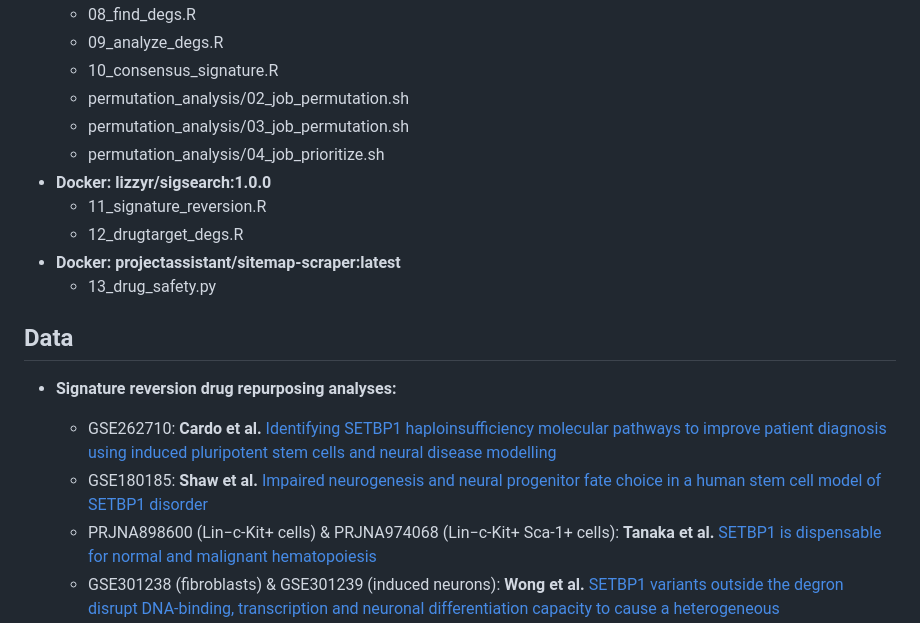
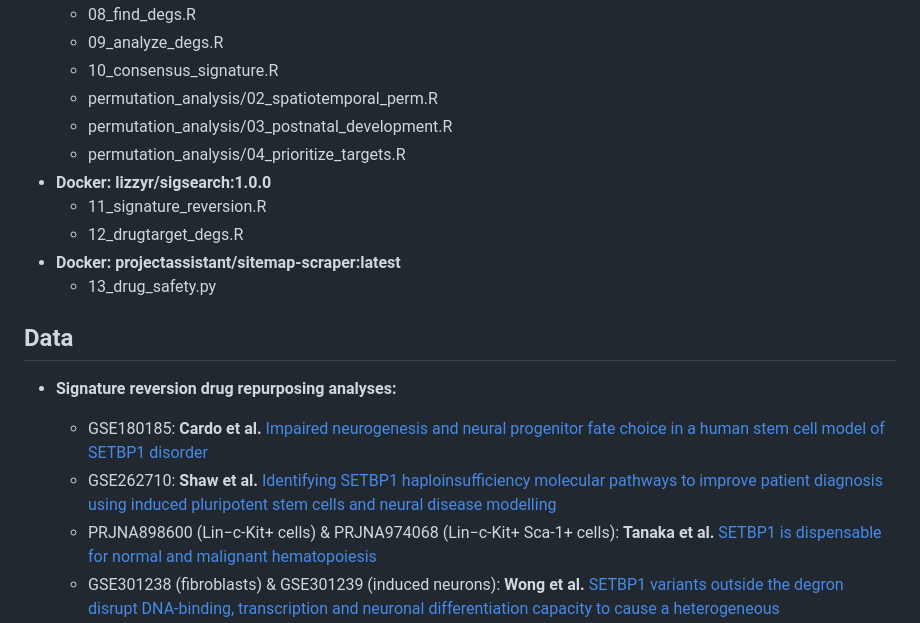
Before and after one commit to lasseignelab/setbp1_hd, a Markdown page: README.md, the part around one of its changes. Rendered like a GitHub page.

Commit message:
Fixed formatting and references in README

```diff
--- a/README.md
+++ b/README.md
@@ -18,9 +18,9 @@ This codebase was built using the [CAPTURE](https://github.com/lasseignelab/capt
   - 08_find_degs.R
   - 09_analyze_degs.R
   - 10_consensus_signature.R
-  - permutation_analysis/02_job_permutation.sh
-  - permutation_analysis/03_job_permutation.sh
-  - permutation_analysis/04_job_prioritize.sh
+  - permutation_analysis/02_spatiotemporal_perm.R
+  - permutation_analysis/03_postnatal_development.R
+  - permutation_analysis/04_prioritize_targets.R
 - **Docker: lizzyr/sigsearch:1.0.0**
   - 11_signature_reversion.R
   - 12_drugtarget_degs.R
@@ -29,8 +29,8 @@ This codebase was built using the [CAPTURE](https://github.com/lasseignelab/capt
 
 ## Data
 - **Signature reversion drug repurposing analyses:**
-  - GSE262710: **Cardo et al.** [Identifying SETBP1 haploinsufficiency molecular pathways to improve patient diagnosis using induced pluripotent stem cells and neural disease modelling](https://pmc.ncbi.nlm.nih.gov/articles/PMC11443744/)
-  - GSE180185: **Shaw et al.** [Impaired neurogenesis and neural progenitor fate choice in a human stem cell model of SETBP1 disorder](https://pmc.ncbi.nlm.nih.gov/articles/PMC9940404/)
+  - GSE180185: **Cardo et al.** [Impaired neurogenesis and neural progenitor fate choice in a human stem cell model of SETBP1 disorder](https://pmc.ncbi.nlm.nih.gov/articles/PMC9940404/)
+  - GSE262710: **Shaw et al.** [Identifying SETBP1 haploinsufficiency molecular pathways to improve patient diagnosis using induced pluripotent stem cells and neural disease modelling](https://pmc.ncbi.nlm.nih.gov/articles/PMC11443744/)
   - PRJNA898600 (Lin−c-Kit+ cells) & PRJNA974068 (Lin−c-Kit+ Sca-1+ cells): **Tanaka et al.** [SETBP1 is dispensable for normal and malignant hematopoiesis](https://www.nature.com/articles/s41375-023-01970-5)
   - GSE301238 (fibroblasts) & GSE301239 (induced neurons): **Wong et al.** [SETBP1 variants outside the degron disrupt DNA-binding, transcription and neuronal differentiation capacity to cause a heterogeneous neurodevelopmental disorder](https://www.nature.com/articles/s41467-025-64074-x)
 
```
Also changed, not shown: other parts of README.md (+3 -3 lines).
